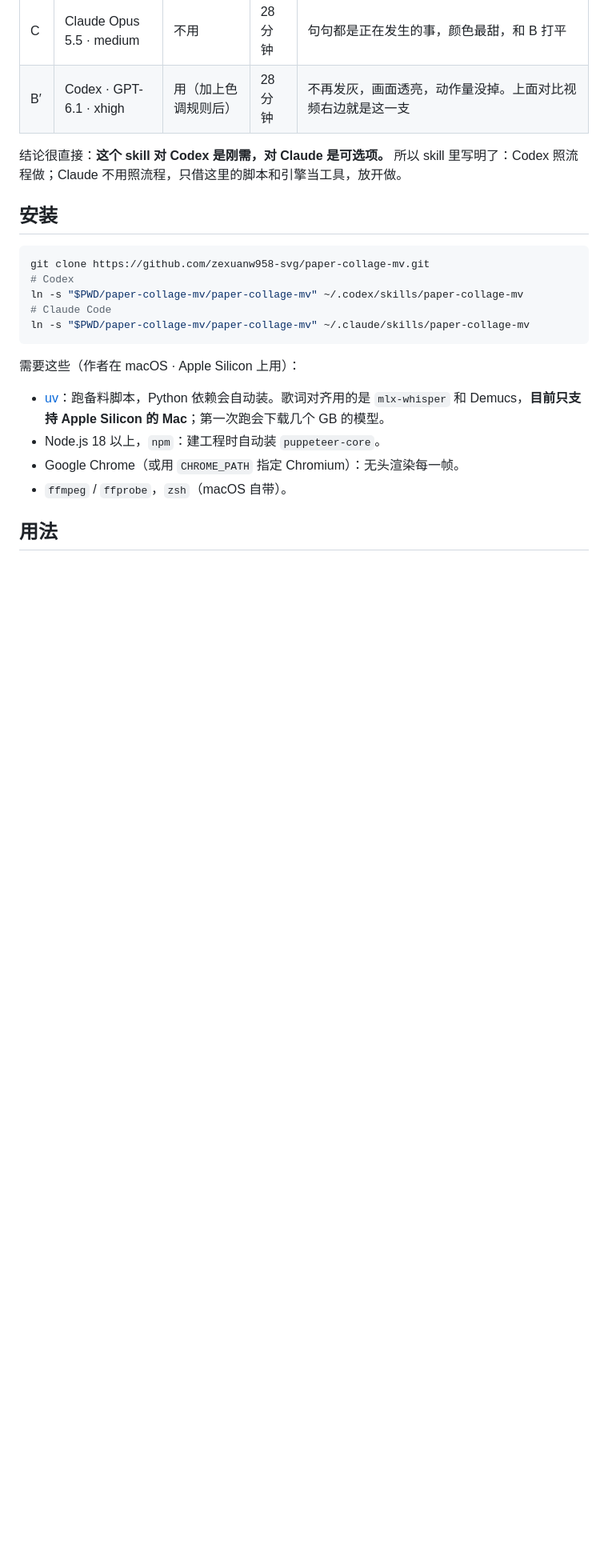
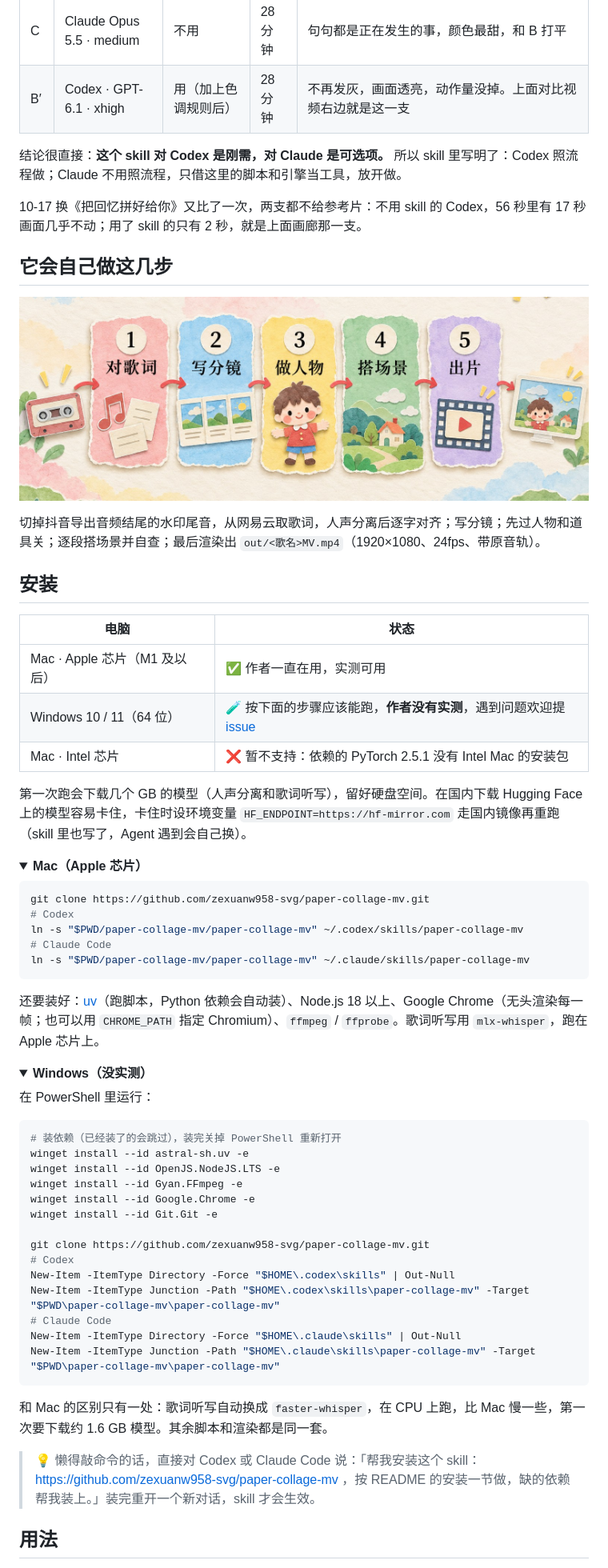
Before and after one commit to zexuanw958-svg/paper-collage-mv, a Markdown page: README.md, the part around one of its changes. Shown at 80% size. Drawn GitHub-style; pictures changed too: docs/pipeline.jpg (added); folded sections open; blank space fills up the shorter version.

````diff
--- a/README.md
+++ b/README.md
@@ -42,7 +54,26 @@
 
 结论很直接：**这个 skill 对 Codex 是刚需，对 Claude 是可选项。** 所以 skill 里写明了：Codex 照流程做；Claude 不用照流程，只借这里的脚本和引擎当工具，放开做。
 
+10-17 换《把回忆拼好给你》又比了一次，两支都不给参考片：不用 skill 的 Codex，56 秒里有 17 秒画面几乎不动；用了 skill 的只有 2 秒，就是上面画廊那一支。
+
+## 它会自己做这几步
+
+![对歌词 → 写分镜 → 做人物 → 搭场景 → 出片](docs/pipeline.jpg)
+
+切掉抖音导出音频结尾的水印尾音，从网易云取歌词，人声分离后逐字对齐；写分镜；先过人物和道具关；逐段搭场景并自查；最后渲染出 `out/<歌名>MV.mp4`（1920×1080、24fps、带原音轨）。
+
 ## 安装
+
+| 电脑 | 状态 |
+|---|---|
+| Mac · Apple 芯片（M1 及以后） | ✅ 作者一直在用，实测可用 |
+| Windows 10 / 11（64 位） | 🧪 按下面的步骤应该能跑，**作者没有实测**，遇到问题欢迎提 [issue](https://github.com/zexuanw958-svg/paper-collage-mv/issues) |
+| Mac · Intel 芯片 | ❌ 暂不支持：依赖的 PyTorch 2.5.1 没有 Intel Mac 的安装包 |
+
+第一次跑会下载几个 GB 的模型（人声分离和歌词听写），留好硬盘空间。在国内下载 Hugging Face 上的模型容易卡住，卡住时设环境变量 `HF_ENDPOINT=https://hf-mirror.com` 走国内镜像再重跑（skill 里也写了，Agent 遇到会自己换）。
+
+<details>
+<summary><b>Mac（Apple 芯片）</b></summary>
 
 ```bash
 git clone https://github.com/zexuanw958-svg/paper-collage-mv.git
@@ -52,12 +83,37 @@ ln -s "$PWD/paper-collage-mv/paper-collage-mv" ~/.codex/skills/paper-collage-mv
 ln -s "$PWD/paper-collage-mv/paper-collage-mv" ~/.claude/skills/paper-collage-mv
 ```
 
-需要这些（作者在 macOS · Apple Silicon 上用）：
+还要装好：[uv](https://docs.astral.sh/uv/)（跑脚本，Python 依赖会自动装）、Node.js 18 以上、Google Chrome（无头渲染每一帧；也可以用 `CHROME_PATH` 指定 Chromium）、`ffmpeg` / `ffprobe`。歌词听写用 `mlx-whisper`，跑在 Apple 芯片上。
 
-- [uv](https://docs.astral.sh/uv/)：跑备料脚本，Python 依赖会自动装。歌词对齐用的是 `mlx-whisper` 和 Demucs，**目前只支持 Apple Silicon 的 Mac**；第一次跑会下载几个 GB 的模型。
-- Node.js 18 以上，`npm`：建工程时自动装 `puppeteer-core`。
-- Google Chrome（或用 `CHROME_PATH` 指定 Chromium）：无头渲染每一帧。
-- `ffmpeg` / `ffprobe`，`zsh`（macOS 自带）。
+</details>
+
+<details>
+<summary><b>Windows（没实测）</b></summary>
+
+在 PowerShell 里运行：
+
+```powershell
+# 装依赖（已经装了的会跳过），装完关掉 PowerShell 重新打开
+winget install --id astral-sh.uv -e
+winget install --id OpenJS.NodeJS.LTS -e
+winget install --id Gyan.FFmpeg -e
+winget install --id Google.Chrome -e
+winget install --id Git.Git -e
+
+git clone https://github.com/zexuanw958-svg/paper-collage-mv.git
+# Codex
+New-Item -ItemType Directory -Force "$HOME\.codex\skills" | Out-Null
+New-Item -ItemType Junction -Path "$HOME\.codex\skills\paper-collage-mv" -Target "$PWD\paper-collage-mv\paper-collage-mv"
+# Claude Code
+New-Item -ItemType Directory -Force "$HOME\.claude\skills" | Out-Null
+New-Item -ItemType Junction -Path "$HOME\.claude\skills\paper-collage-mv" -Target "$PWD\paper-collage-mv\paper-collage-mv"
+```
+
+和 Mac 的区别只有一处：歌词听写自动换成 `faster-whisper`，在 CPU 上跑，比 Mac 慢一些，第一次要下载约 1.6 GB 模型。其余脚本和渲染都是同一套。
+
+</details>
+
+> 💡 懒得敲命令的话，直接对 Codex 或 Claude Code 说：「帮我安装这个 skill：https://github.com/zexuanw958-svg/paper-collage-mv ，按 README 的安装一节做，缺的依赖帮我装上。」装完重开一个新对话，skill 才会生效。
 
 ## 用法
 
````
Also changed, not shown: other parts of README.md (+21 -11 lines), paper-collage-mv/SKILL.md (+6 -2 lines), paper-collage-mv/references/lyrics.md (+1 -1 lines), docs/gallery.jpg (added), docs/hero.jpg (added), 10 other files.
